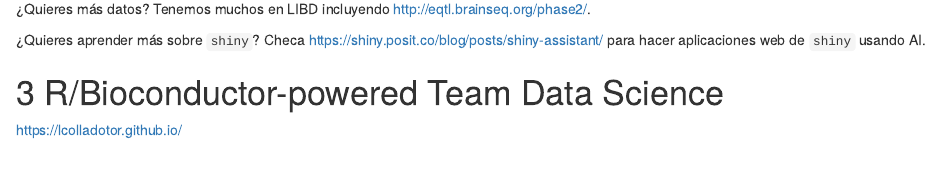
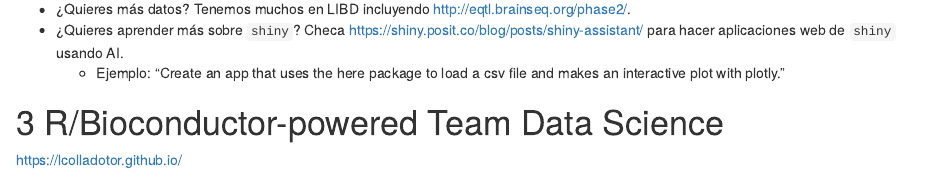
Before and after one commit to lcolladotor/rnaseq_LCG-UNAM_2025, an R Markdown document (06_conclusion.Rmd): the page in a window 1100 px wide, from 4970 px down. Rendered offline with R 4.5, knitr and Pandoc, with nearby package versions; drawn as R Markdown's standard HTML page in place of the format the file asks for; some code elsewhere in the file could not run offline.

Commit message:
Agregar un ejemplo

````diff
--- a/06_conclusion.Rmd
+++ b/06_conclusion.Rmd
@@ -188,9 +188,9 @@ if (interactive()) {
 }
 ```
 
-¿Quieres más datos? Tenemos muchos en LIBD incluyendo http://eqtl.brainseq.org/phase2/.
-
-¿Quieres aprender más sobre `shiny`? Checa <https://shiny.posit.co/blog/posts/shiny-assistant/> para hacer aplicaciones web de `shiny` usando AI.
+* ¿Quieres más datos? Tenemos muchos en LIBD incluyendo http://eqtl.brainseq.org/phase2/.
+* ¿Quieres aprender más sobre `shiny`? Checa <https://shiny.posit.co/blog/posts/shiny-assistant/> para hacer aplicaciones web de `shiny` usando AI.
+  - Ejemplo: "Create an app that uses the here package to load a csv file and makes an interactive plot with plotly."
 
 # R/Bioconductor-powered Team Data Science
 
````
